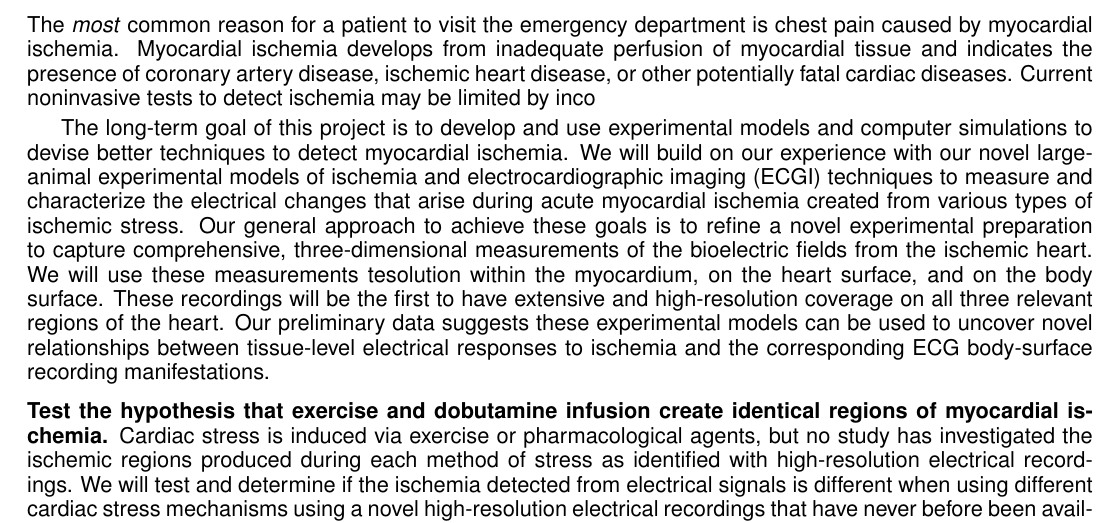
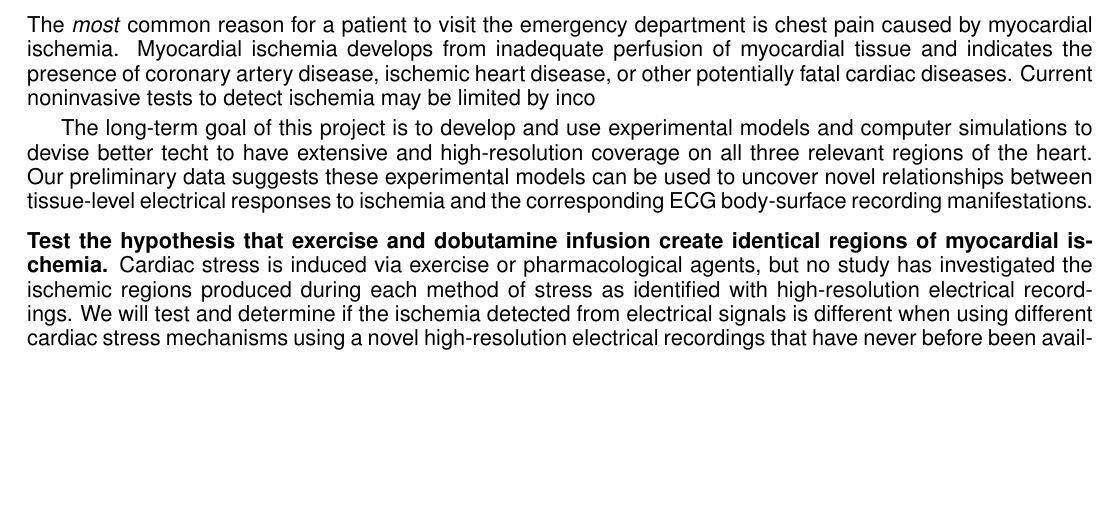
Before and after one commit to bzenger/TestingSVN, a LaTeX document (18-12-12-Proposal/Latex/ZengerProposal.tex, which reads 18-12-12-Proposal/Latex/aims.tex): part of page 5 of 17, cut so that both start at the same text, the shorter picture padded with empty space. Compiled offline with pdfLaTeX.

Commit message:
trying to break git part

```diff
--- a/18-12-12-Proposal/Latex/aims.tex
+++ b/18-12-12-Proposal/Latex/aims.tex
@@ -21,17 +21,7 @@ potentially fatal cardiac diseases. Current noninvasive tests to detect
 ischemia may be limited by inco
 
 The long-term goal of this project is to develop and use experimental
-models and computer simulations to devise better techniques to detect
-myocardial ischemia. We will build on our experience with our novel large-animal
-experimental models of ischemia and electrocardiographic imaging (ECGI)
-techniques to measure and characterize the electrical changes that arise
-during acute myocardial ischemia created from various types of ischemic
-stress. Our general approach to achieve these goals is to refine a novel
-experimental preparation to capture comprehensive, three-dimensional
-measurements of the bioelectric fields from the ischemic heart. We will use
-these measurements tesolution
-      within the myocardium, on the heart surface, and on the body
-      surface. These recordings will be the first to have extensive and high-resolution coverage on all three relevant regions of the heart. Our preliminary data suggests these experimental models can
+models and computer simulations to devise better techt to have extensive and high-resolution coverage on all three relevant regions of the heart. Our preliminary data suggests these experimental models can
       be used to uncover novel relationships between tissue-level
       electrical responses to ischemia and the corresponding ECG
       body-surface recording manifestations.
```
